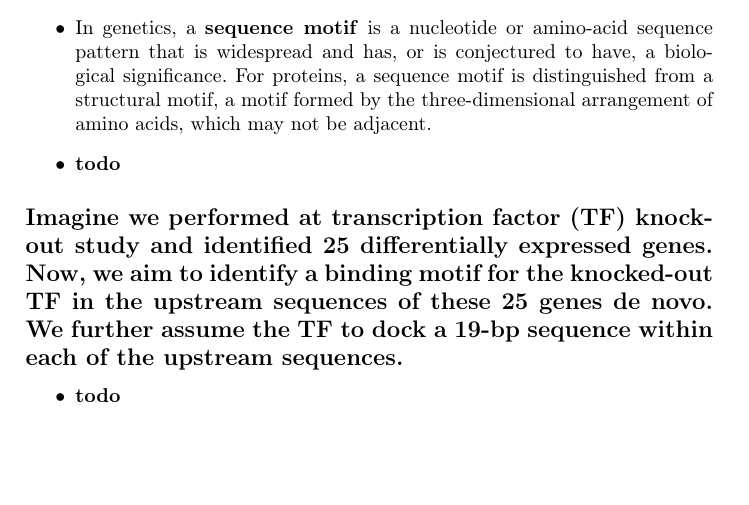
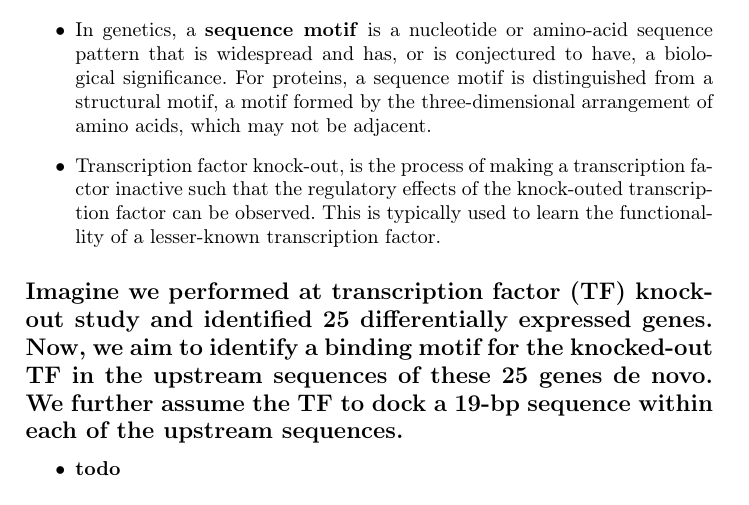
Before and after one commit to crashh/DM847-Introduction-to-Bioinformatics, a LaTeX problem sheet (exercise-4/De novo sequence motif discovery.tex): part of the page before the commit and part of page 1 of 2 after it, cut so that both start at the same text, the shorter picture padded with empty space. Compiled offline with pdfLaTeX.

Commit message:
Added in something about the transcription factor knock-out.

```diff
--- a/exercise-4/De novo sequence motif discovery.tex
+++ b/exercise-4/De novo sequence motif discovery.tex
@@ -44,7 +44,7 @@ Group: Anders Busch, Dan Sebastian Thrane, Frederik Hertzum, Henrik Schulz, Lars
 \item
 In genetics, a \textbf{sequence motif} is a nucleotide or amino-acid sequence pattern that is widespread and has, or is conjectured to have, a biological significance. For proteins, a sequence motif is distinguished from a structural motif, a motif formed by the three-dimensional arrangement of amino acids, which may not be adjacent.
 \item
-\textbf{todo}
+Transcription factor knock-out, is the process of making a transcription factor inactive such that the regulatory effects of the knock-outed transcription factor can be observed. This is typically used to learn the functionallity of a lesser-known transcription factor.
 \end{itemize}
 
 %%%%%%%%%%%%%%%%%%%%%%%%%%%%%%%%%%%%%%%%%%%%%%%%%%%%%%%%%%%%%%
```
